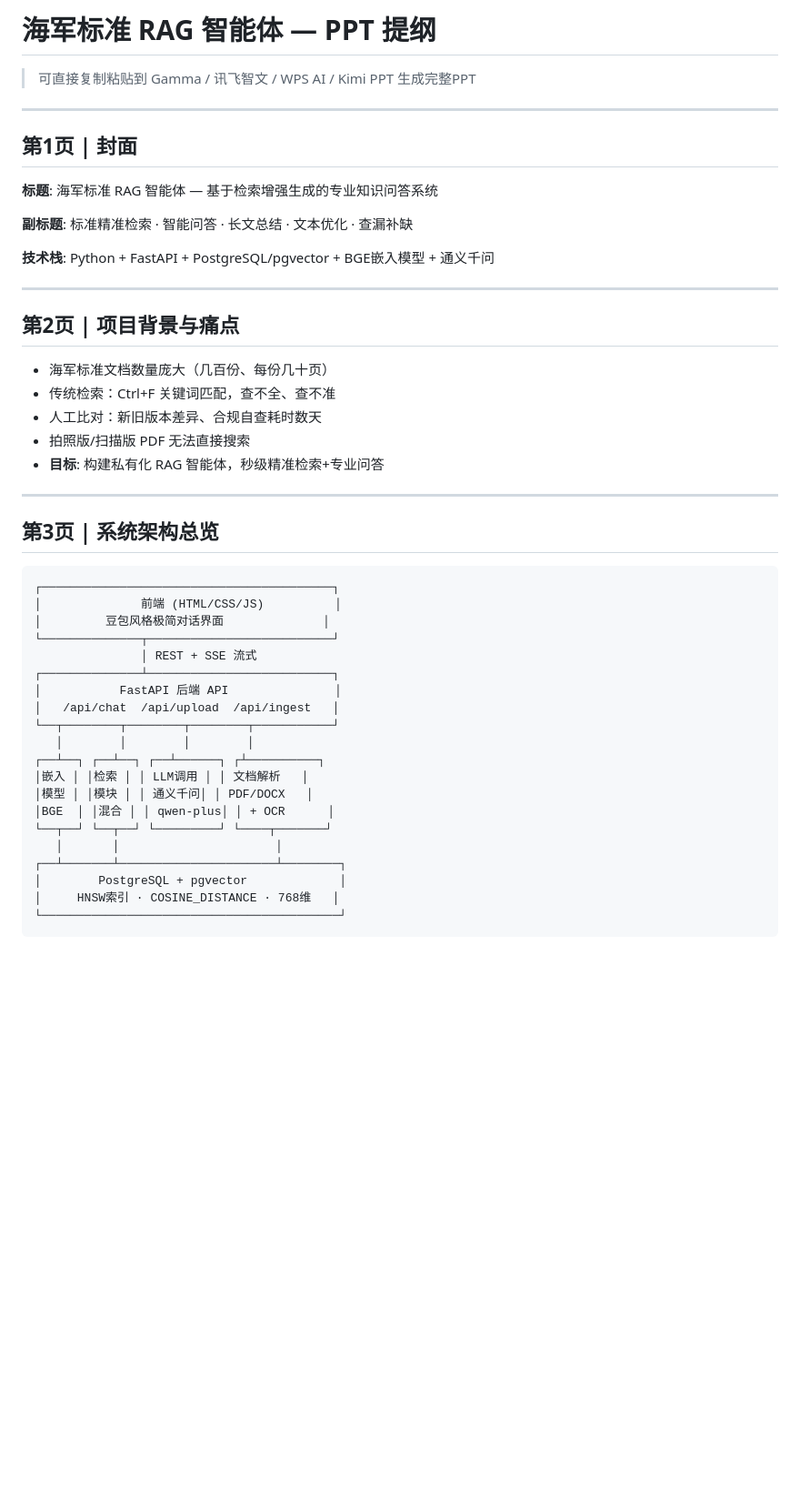
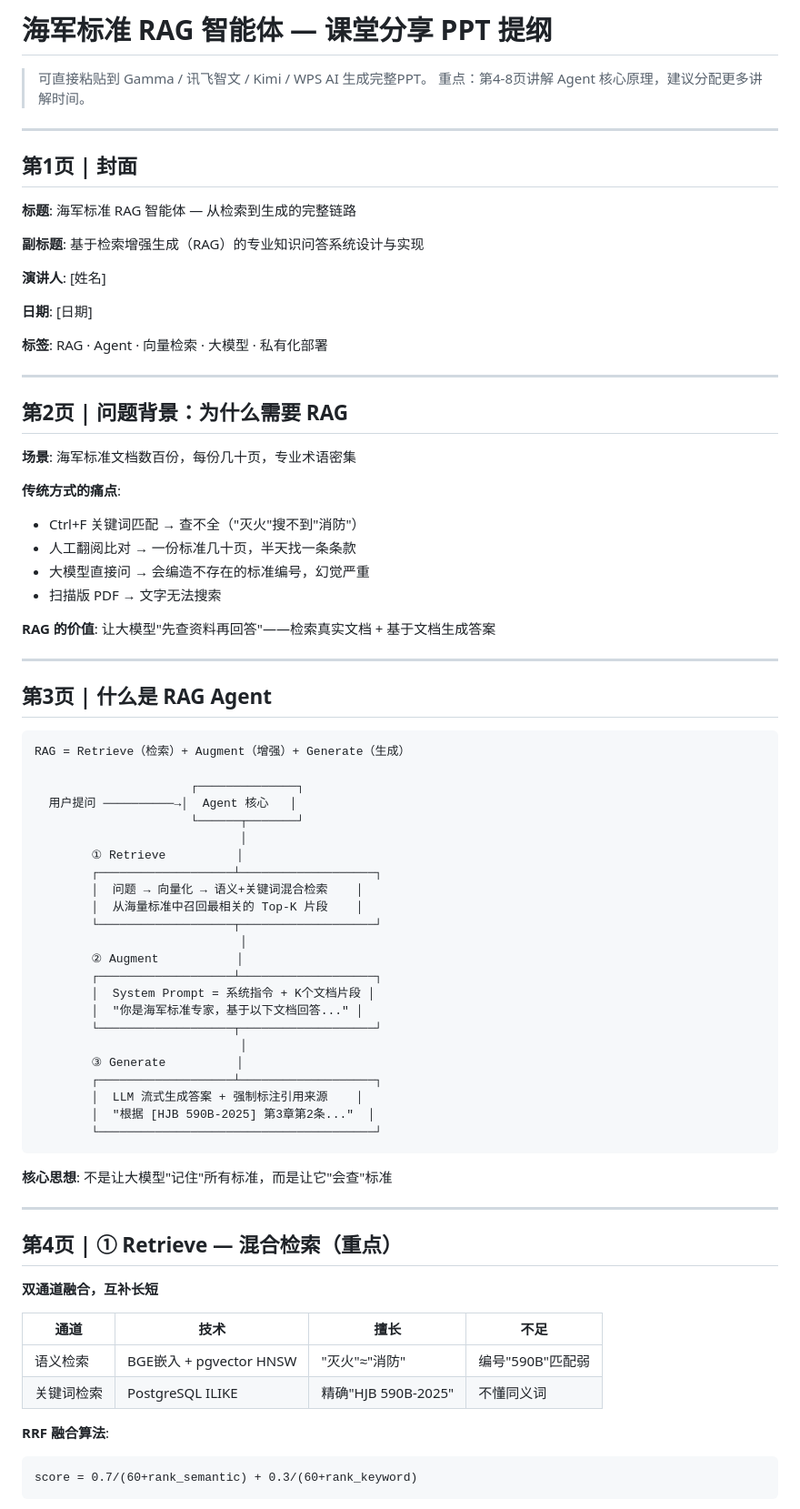
Before and after one commit to scanfppp/HJB, a Markdown page: PPT_提纲.md, the part around one of its changes. Shown at 91% size. GitHub-like rendering; blank space fills up the shorter version.

Commit message:
重写PPT提纲: 聚焦Agent原理+课堂分享+可AI生成PPT

````diff
--- a/PPT_提纲.md
+++ b/PPT_提纲.md
@@ -1,49 +1,81 @@
-# 海军标准 RAG 智能体 — PPT 提纲
+# 海军标准 RAG 智能体 — 课堂分享 PPT 提纲
 
-> 可直接复制粘贴到 Gamma / 讯飞智文 / WPS AI / Kimi PPT 生成完整PPT
+> 可直接粘贴到 Gamma / 讯飞智文 / Kimi / WPS AI 生成完整PPT。
+> 重点：第4-8页讲解 Agent 核心原理，建议分配更多讲解时间。
 
 ---
 
 ## 第1页 | 封面
 
-**标题**: 海军标准 RAG 智能体 — 基于检索增强生成的专业知识问答系统
+**标题**: 海军标准 RAG 智能体 — 从检索到生成的完整链路
 
-**副标题**: 标准精准检索 · 智能问答 · 长文总结 · 文本优化 · 查漏补缺
+**副标题**: 基于检索增强生成（RAG）的专业知识问答系统设计与实现
 
-**技术栈**: Python + FastAPI + PostgreSQL/pgvector + BGE嵌入模型 + 通义千问
+**演讲人**: [姓名]
+
+**日期**: [日期]
+
+**标签**: RAG · Agent · 向量检索 · 大模型 · 私有化部署
 
 ---
 
-## 第2页 | 项目背景与痛点
+## 第2页 | 问题背景：为什么需要 RAG
 
-- 海军标准文档数量庞大（几百份、每份几十页）
-- 传统检索：Ctrl+F 关键词匹配，查不全、查不准
-- 人工比对：新旧版本差异、合规自查耗时数天
-- 拍照版/扫描版 PDF 无法直接搜索
-- **目标**: 构建私有化 RAG 智能体，秒级精准检索+专业问答
+**场景**: 海军标准文档数百份，每份几十页，专业术语密集
+
+**传统方式的痛点**:
+- Ctrl+F 关键词匹配 → 查不全（"灭火"搜不到"消防"）
+- 人工翻阅比对 → 一份标准几十页，半天找一条条款
+- 大模型直接问 → 会编造不存在的标准编号，幻觉严重
+- 扫描版 PDF → 文字无法搜索
+
+**RAG 的价值**: 让大模型"先查资料再回答"——检索真实文档 + 基于文档生成答案
 
 ---
 
-## 第3页 | 系统架构总览
+## 第3页 | 什么是 RAG Agent
 
 ```
-┌─────────────────────────────────────────┐
-│              前端 (HTML/CSS/JS)          │
-│         豆包风格极简对话界面              │
-└──────────────┬──────────────────────────┘
-               │ REST + SSE 流式
-┌──────────────┴──────────────────────────┐
-│           FastAPI 后端 API               │
-│   /api/chat  /api/upload  /api/ingest   │
-└──┬────────┬────────┬────────┬───────────┘
-   │        │        │        │
-┌──┴──┐ ┌──┴──┐ ┌──┴──────┐ ┌┴──────────┐
-│嵌入 │ │检索 │ │ LLM调用 │ │ 文档解析   │
-│模型 │ │模块 │ │ 通义千问│ │ PDF/DOCX   │
-│BGE  │ │混合 │ │ qwen-plus│ │ + OCR      │
-└──┬──┘ └──┬──┘ └─────────┘ └────┬───────┘
-   │       │                      │
-┌──┴───────┴──────────────────────┴────────┐
-│        PostgreSQL + pgvector             │
-│     HNSW索引 · COSINE_DISTANCE · 768维   │
-└──────────────────────────────────────────┘
+RAG = Retrieve（检索）+ Augment（增强）+ Generate（生成）
+
+                      ┌──────────────┐
+  用户提问 ──────────→│  Agent 核心   │
+                      └──────┬───────┘
+                             │
+        ① Retrieve          │
+        ┌───────────────────┴───────────────────┐
+        │  问题 → 向量化 → 语义+关键词混合检索    │
+        │  从海量标准中召回最相关的 Top-K 片段    │
+        └───────────────────┬───────────────────┘
+                             │
+        ② Augment           │
+        ┌───────────────────┴───────────────────┐
+        │  System Prompt = 系统指令 + K个文档片段 │
+        │  "你是海军标准专家，基于以下文档回答..." │
+        └───────────────────┬───────────────────┘
+                             │
+        ③ Generate          │
+        ┌───────────────────┴───────────────────┐
+        │  LLM 流式生成答案 + 强制标注引用来源    │
+        │  "根据 [HJB 590B-2025] 第3章第2条..."  │
+        └───────────────────────────────────────┘
+```
+
+**核心思想**: 不是让大模型"记住"所有标准，而是让它"会查"标准
+
+---
+
+## 第4页 | ① Retrieve — 混合检索（重点）
+
+**双通道融合，互补长短**
+
+| 通道 | 技术 | 擅长 | 不足 |
+|------|------|------|------|
+| 语义检索 | BGE嵌入 + pgvector HNSW | "灭火"≈"消防" | 编号"590B"匹配弱 |
+| 关键词检索 | PostgreSQL ILIKE | 精确"HJB 590B-2025" | 不懂同义词 |
+
+**RRF 融合算法**:
+```
+score = 0.7/(60+rank_semantic) + 0.3/(60+rank_keyword)
+```
+
````
Also changed, not shown: other parts of PPT_提纲.md (+133 -96 lines).
